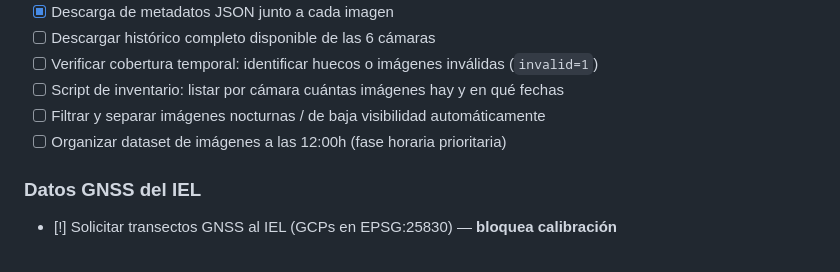
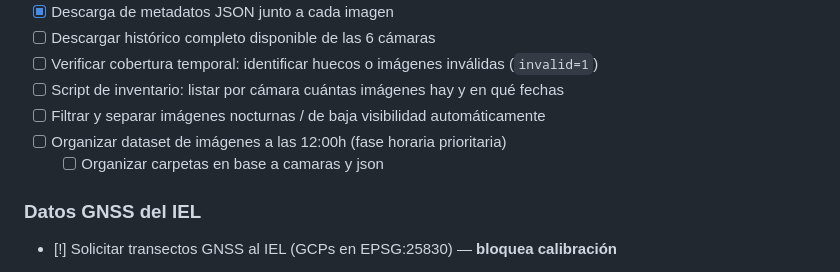
Before and after one commit to nickhernd/cv-lit, a Markdown page: TODO.md, the part around the change. Drawn GitHub-style.

Commit message:
todo done

```diff
--- a/TODO.md
+++ b/TODO.md
@@ -16,6 +16,7 @@
 - [ ] Script de inventario: listar por cámara cuántas imágenes hay y en qué fechas
 - [ ] Filtrar y separar imágenes nocturnas / de baja visibilidad automáticamente
 - [ ] Organizar dataset de imágenes a las 12:00h (fase horaria prioritaria)
+    - [ ] Organizar carpetas en base a camaras y json
 
 ### Datos GNSS del IEL
 - [!] Solicitar transectos GNSS al IEL (GCPs en EPSG:25830) — **bloquea calibración**
```
